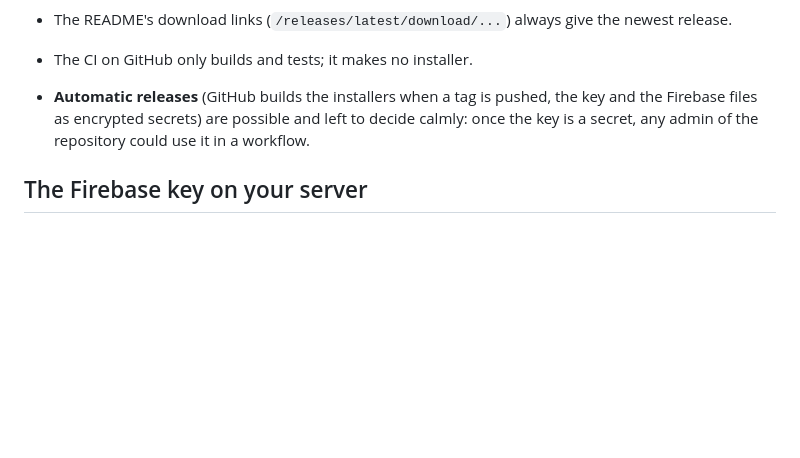
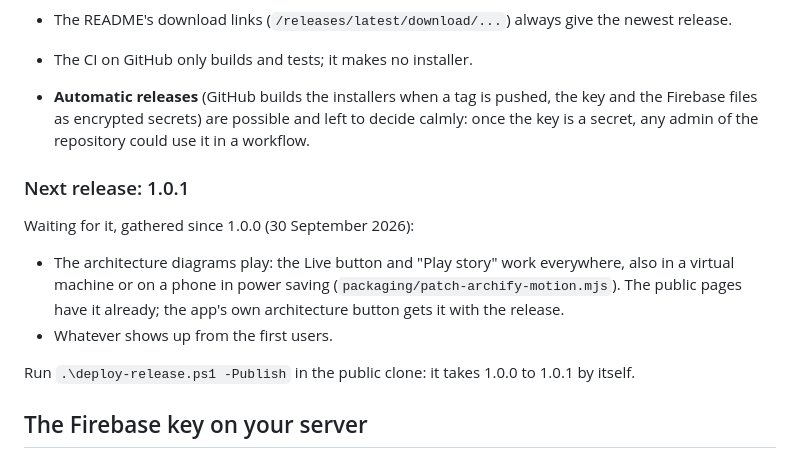
Before and after one commit to iosub/wslc-trans, a Markdown page: OWNER-NOTES.md, the part around the change. GitHub-like rendering; blank space fills up the shorter version.

Commit message:
Owner notes: what waits for release 1.0.1

```diff
--- a/OWNER-NOTES.md
+++ b/OWNER-NOTES.md
@@ -70,6 +70,19 @@ git checkout -- private/README.md private/env.example.psd1
   to decide calmly: once the key is a secret, any admin of the repository
   could use it in a workflow.
 
+### Next release: 1.0.1
+
+Waiting for it, gathered since 1.0.0 (30 September 2026):
+
+- The architecture diagrams play: the Live button and "Play story" work
+  everywhere, also in a virtual machine or on a phone in power saving
+  (`packaging/patch-archify-motion.mjs`). The public pages have it already;
+  the app's own architecture button gets it with the release.
+- Whatever shows up from the first users.
+
+Run `.\deploy-release.ps1 -Publish` in the public clone: it takes 1.0.0 to
+1.0.1 by itself.
+
 ## The Firebase key on your server
 
 A published installer carries **no** Firebase key, on purpose: whoever
```
